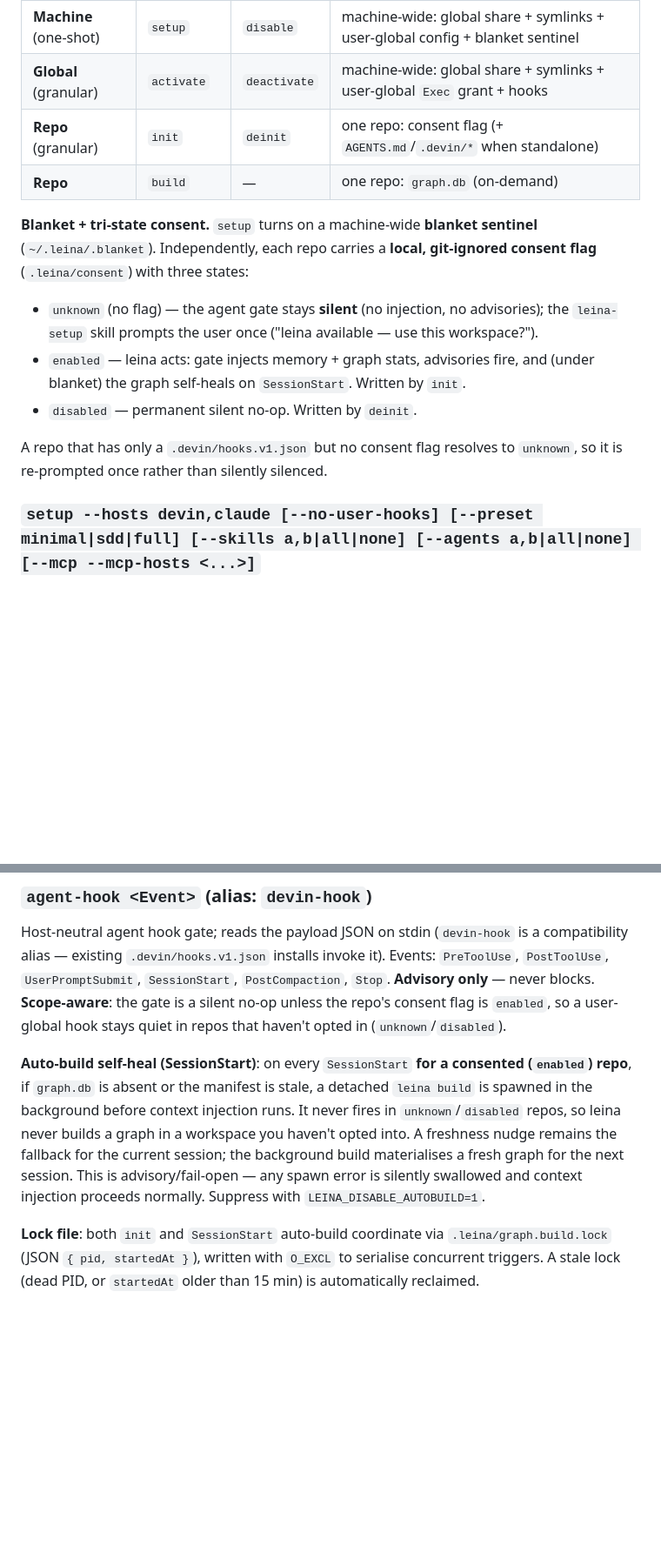
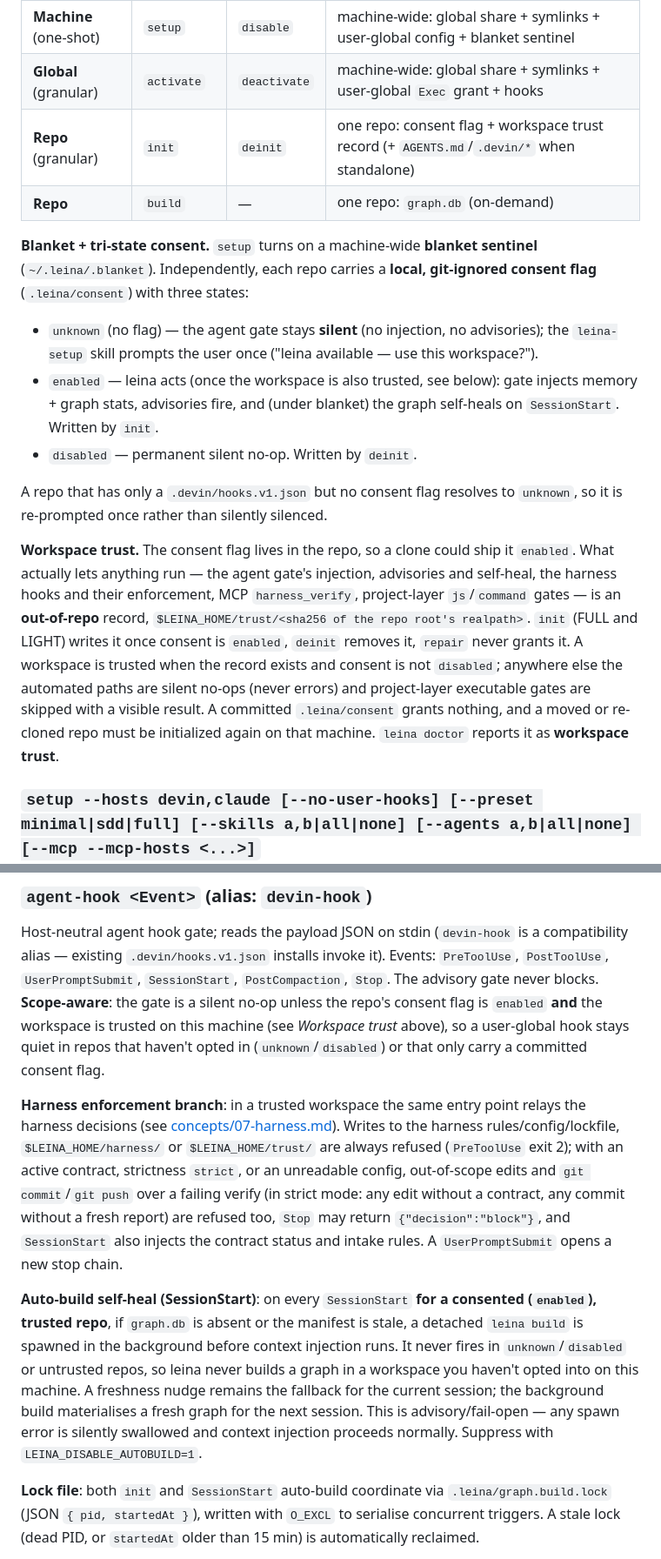
Before and after one commit to Kolimar/leina, a Markdown page: docs/CLI_REFERENCE.md, 2 parts joined by grey strips. Shown at 87% size. Rendered like a GitHub page; blank space fills up the shorter version.

```diff
--- a/docs/CLI_REFERENCE.md
+++ b/docs/CLI_REFERENCE.md
@@ -571,7 +597,7 @@ takes an explicit `--hosts` (`devin`, `claude`) — leina never picks a host on
 |---|---|---|---|
 | **Machine** (one-shot) | `setup` | `disable` | machine-wide: global share + symlinks + user-global config + blanket sentinel |
 | **Global** (granular) | `activate` | `deactivate` | machine-wide: global share + symlinks + user-global `Exec` grant + hooks |
-| **Repo** (granular) | `init` | `deinit` | one repo: consent flag (+ `AGENTS.md`/`.devin/*` when standalone) |
+| **Repo** (granular) | `init` | `deinit` | one repo: consent flag + workspace trust record (+ `AGENTS.md`/`.devin/*` when standalone) |
 | **Repo** | `build` | — | one repo: `graph.db` (on-demand) |
 
 **Blanket + tri-state consent.** `setup` turns on a machine-wide **blanket sentinel**
@@ -580,12 +606,24 @@ takes an explicit `--hosts` (`devin`, `claude`) — leina never picks a host on
 
 - `unknown` (no flag) — the agent gate stays **silent** (no injection, no advisories); the
   `leina-setup` skill prompts the user once ("leina available — use this workspace?").
-- `enabled` — leina acts: gate injects memory + graph stats, advisories fire, and (under
-  blanket) the graph self-heals on `SessionStart`. Written by `init`.
+- `enabled` — leina acts (once the workspace is also trusted, see below): gate injects
+  memory + graph stats, advisories fire, and (under blanket) the graph self-heals on
+  `SessionStart`. Written by `init`.
 - `disabled` — permanent silent no-op. Written by `deinit`.
 
 A repo that has only a `.devin/hooks.v1.json` but no consent flag resolves to `unknown`, so it
 is re-prompted once rather than silently silenced.
+
+**Workspace trust.** The consent flag lives in the repo, so a clone could ship it `enabled`.
+What actually lets anything run — the agent gate's injection, advisories and self-heal, the
+harness hooks and their enforcement, MCP `harness_verify`, project-layer `js`/`command`
+gates — is an **out-of-repo** record, `$LEINA_HOME/trust/<sha256 of the repo root's
+realpath>`. `init` (FULL and LIGHT) writes it once consent is `enabled`, `deinit` removes
+it, `repair` never grants it. A workspace is trusted when the record exists and consent is
+not `disabled`; anywhere else the automated paths are silent no-ops (never errors) and
+project-layer executable gates are skipped with a visible result. A committed
+`.leina/consent` grants nothing, and a moved or re-cloned repo must be initialized again on
+that machine. `leina doctor` reports it as **workspace trust**.
 
 ### `setup --hosts devin,claude [--no-user-hooks] [--preset minimal|sdd|full] [--skills a,b|all|none] [--agents a,b|all|none] [--mcp --mcp-hosts <...>]`
 The one-shot "magic" command (once per machine). Composes `activate` (share + symlinks +
@@ -707,17 +758,29 @@ TUI, …) resolve the same use cases without duplicating logic.
 ### `agent-hook <Event>` (alias: `devin-hook`)
 Host-neutral agent hook gate; reads the payload JSON on stdin (`devin-hook` is a compatibility
 alias — existing `.devin/hooks.v1.json` installs invoke it). Events: `PreToolUse`, `PostToolUse`,
-`UserPromptSubmit`, `SessionStart`, `PostCompaction`, `Stop`. **Advisory only** — never blocks.
-**Scope-aware**: the gate is a silent no-op unless the repo's consent flag is `enabled`, so a
-user-global hook stays quiet in repos that haven't opted in (`unknown`/`disabled`).
+`UserPromptSubmit`, `SessionStart`, `PostCompaction`, `Stop`. The advisory gate never blocks.
+**Scope-aware**: the gate is a silent no-op unless the repo's consent flag is `enabled` **and**
+the workspace is trusted on this machine (see *Workspace trust* above), so a user-global hook
+stays quiet in repos that haven't opted in (`unknown`/`disabled`) or that only carry a
+committed consent flag.
 
-**Auto-build self-heal (SessionStart)**: on every `SessionStart` **for a consented (`enabled`)
-repo**, if `graph.db` is absent or the manifest is stale, a detached `leina build` is spawned
-in the background before context injection runs. It never fires in `unknown`/`disabled` repos,
-so leina never builds a graph in a workspace you haven't opted into. A freshness nudge remains the
-fallback for the current session; the background build materialises a fresh graph for the next
-session. This is advisory/fail-open — any spawn error is silently swallowed and context injection
-proceeds normally. Suppress with `LEINA_DISABLE_AUTOBUILD=1`.
+**Harness enforcement branch**: in a trusted workspace the same entry point relays the
+harness decisions (see [concepts/07-harness.md](concepts/07-harness.md)). Writes to the
+harness rules/config/lockfile, `$LEINA_HOME/harness/` or `$LEINA_HOME/trust/` are always
+refused (`PreToolUse` exit 2); with an active contract, strictness `strict`, or an
+unreadable config, out-of-scope edits and `git commit`/`git push` over a failing verify
+(in strict mode: any edit without a contract, any commit without a fresh report) are
+refused too, `Stop` may return `{"decision":"block"}`, and `SessionStart` also injects the
+contract status and intake rules. A `UserPromptSubmit` opens a new stop chain.
+
+**Auto-build self-heal (SessionStart)**: on every `SessionStart` **for a consented (`enabled`),
+trusted repo**, if `graph.db` is absent or the manifest is stale, a detached `leina build` is
+spawned in the background before context injection runs. It never fires in `unknown`/`disabled`
+or untrusted repos, so leina never builds a graph in a workspace you haven't opted into on this
+machine. A freshness nudge remains the fallback for the current session; the background build
+materialises a fresh graph for the next session. This is advisory/fail-open — any spawn error is
+silently swallowed and context injection proceeds normally. Suppress with
+`LEINA_DISABLE_AUTOBUILD=1`.
 
 **Lock file**: both `init` and `SessionStart` auto-build coordinate via
 `.leina/graph.build.lock` (JSON `{ pid, startedAt }`), written with `O_EXCL` to serialise
```
Also changed, not shown: other parts of docs/CLI_REFERENCE.md (+61 -22 lines), 1 other file.
